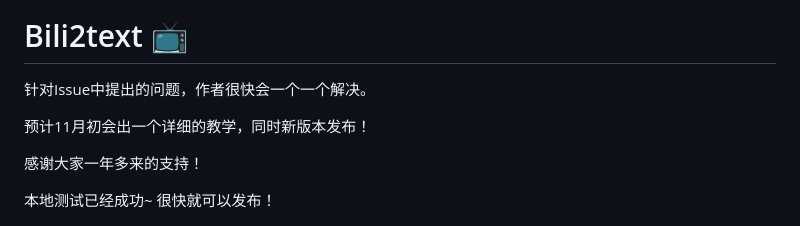
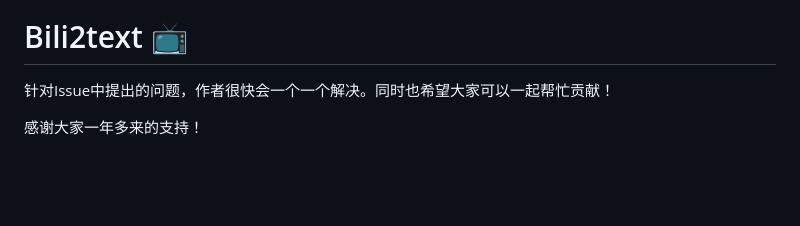
Before and after one commit to lanbinshijie/bili2text, a Markdown page: README.md, the part around the change. GitHub-like rendering; blank space fills up the shorter version.

Commit message:
docs: Update README.md

```diff
--- a/README.md
+++ b/README.md
@@ -12,13 +12,9 @@
 
 # Bili2text 📺
 
-针对Issue中提出的问题，作者很快会一个一个解决。
-
-预计11月初会出一个详细的教学，同时新版本发布！
+针对Issue中提出的问题，作者很快会一个一个解决。同时也希望大家可以一起帮忙贡献！
 
 感谢大家一年多来的支持！
-
-本地测试已经成功~ 很快就可以发布！
 
 ![alt text](./assets/new_v_sc.png)
 
```
